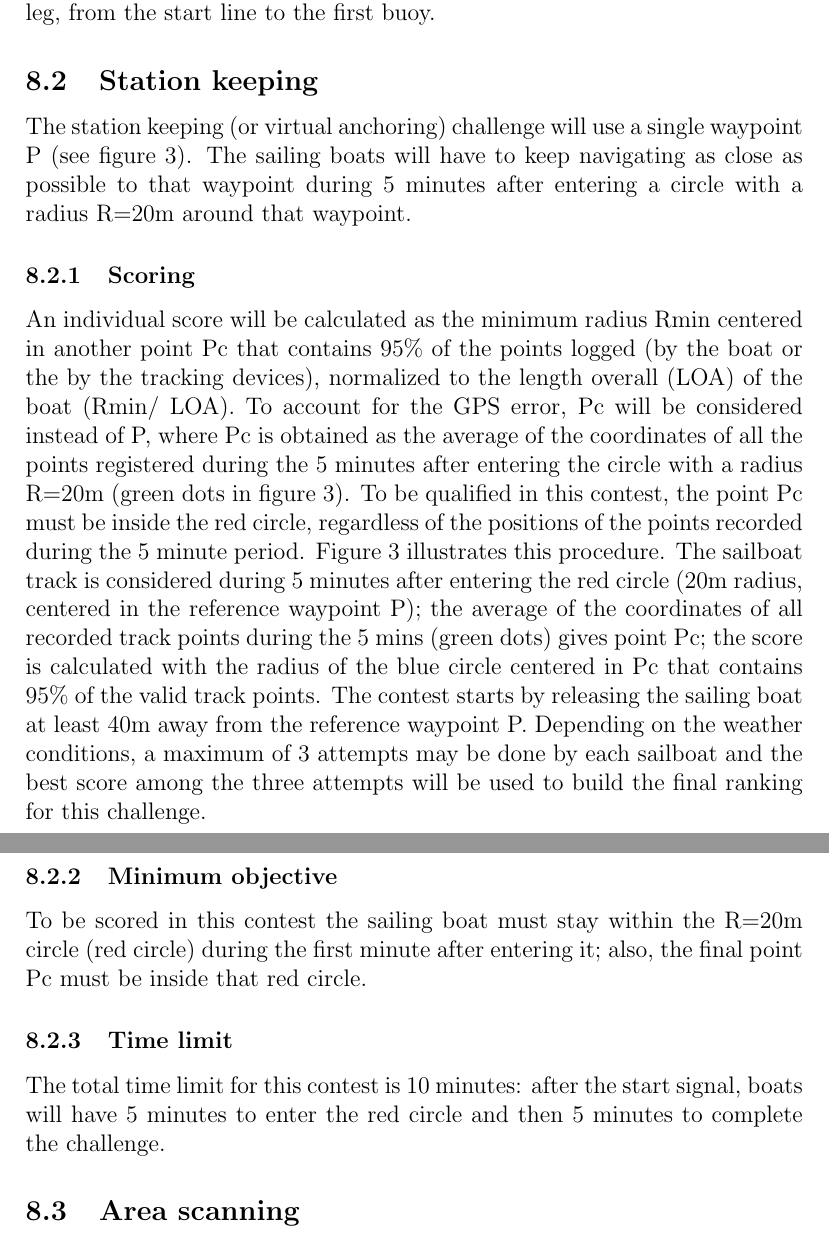
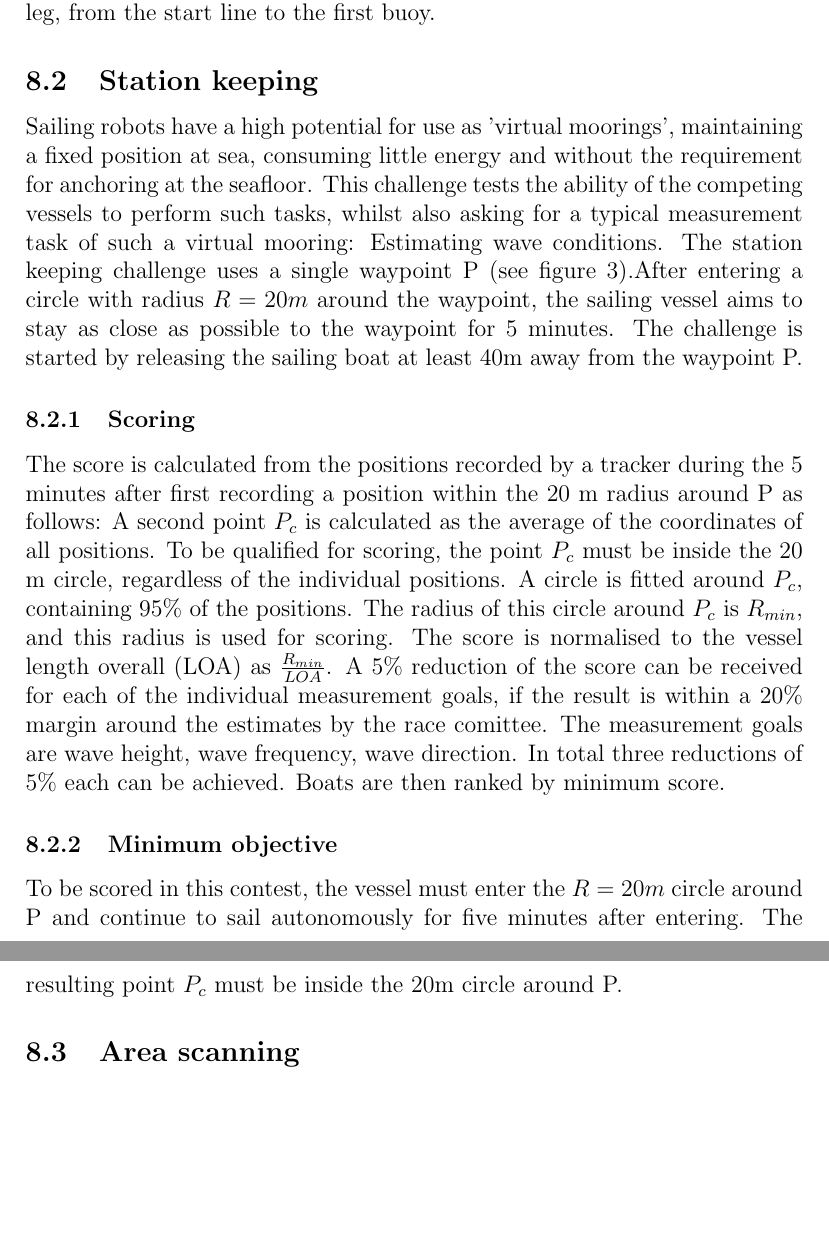
Before and after one commit to WRSC/rules, a LaTeX document (main.tex): two parts of pages 7 and 8 of 10, joined at a grey line, cut so that both start at the same text, the shorter picture padded with empty space. Compiled offline with pdfLaTeX.

Commit message:
restructure position keeping, add wave score

```diff
--- a/main.tex
+++ b/main.tex
@@ -249,48 +251,48 @@ To be considered for the scoring, the vessel must complete at least the first
 leg, from the start line to the first buoy.
 
 \subsection{Station keeping}
-The station keeping (or virtual anchoring) challenge will use a single waypoint P
-(see figure 3).
-The sailing boats will have to keep navigating as close as possible to that
-waypoint during 5
-minutes after entering a circle with a radius R=20m around that waypoint.
+Sailing robots have a high potential for use as 'virtual moorings', maintaining
+a fixed position at sea, consuming little energy and without the requirement for
+anchoring at the seafloor. This challenge tests the ability of the competing
+vessels to perform such tasks, whilst also asking for a typical measurement task
+of such a virtual mooring: Estimating wave conditions.
+% FIGURE: station keeping
+The station keeping challenge uses a single waypoint P
+(see figure 3).After entering a circle with radius $R=20m$ around the waypoint, the
+sailing vessel aims to stay as close as possible to the waypoint for 5 minutes.
+The challenge is started by releasing the sailing boat at least 40m away
+from the waypoint P.
 
 \subsubsection{Scoring}
-An individual score will be calculated as the minimum radius Rmin centered in
-another point Pc that contains 95\% of the points logged (by the boat or the by the tracking
-devices), normalized to the length overall (LOA) of the boat (Rmin/ LOA).
-To account for the GPS error, Pc will be
-considered instead of P, where Pc is obtained as the average of the coordinates
-of all the points
-registered during the 5 minutes after entering the circle with a radius R=20m
-(green dots in
-figure 3). To be qualified in this contest, the point Pc must be inside the red
-circle, regardless
-of the positions of the points recorded during the 5 minute period.
-Figure 3 illustrates this procedure. The sailboat track is considered during 5
-minutes after
-entering the red circle (20m radius, centered in the reference waypoint P); the
-average of the
-coordinates of all recorded track points during the 5 mins (green dots) gives
-point Pc; the score
-is calculated with the radius of the blue circle centered in Pc that contains
-95\% of the valid
-track points. The contest starts by releasing the sailing boat at least 40m away
-from the
-reference waypoint P. Depending on the weather conditions, a maximum of 3
-attempts may be
-done by each sailboat and the best score among the three attempts will be used
-to build the
-final ranking for this challenge.
+The score is calculated from the positions recorded by a tracker during the 5
+minutes after first recording a position within the 20 m radius around P as
+follows:
+A second point $P_c$ is calculated as the average of the coordinates of all
+positions. To be qualified for scoring, the point $P_c$ must be
+inside the 20 m circle, regardless of the individual positions.
+A circle is fitted around $P_c$, containing 95\% of the positions.
+The radius of this circle around $P_c$ is $R_{min}$, and this radius is used for
+scoring. The score is normalised to the vessel length overall (LOA) as
+$\frac{R_{min}}{LOA}$.
+A 5\% reduction of the score can be received for each of the individual
+measurement goals, if the result is within a 20\% margin around
+the estimates by the race comittee. The measurement goals are
+wave height, wave frequency, wave direction. In total three reductions of 5\%
+each can be achieved. Boats are then ranked by minimum score.
+%Figure 3 illustrates this procedure. The sailboat track is considered during 5
+%minutes after
+%entering the red circle (20m radius, centered in the reference waypoint P); the
+%average of the
+%coordinates of all recorded track points during the 5 mins (green dots) gives
+%point Pc; the score
+%is calculated with the radius of the blue circle centered in Pc that contains
+%95\% of the valid
+%track points.
+
 \subsubsection{Minimum objective}
-To be scored in this contest the sailing boat must stay within the R=20m circle
-(red circle)
-during the first minute after entering it; also, the final point Pc must be
-inside that red circle.
-\subsubsection{Time limit}
-The total time limit for this contest is 10 minutes: after the start signal,
-boats will have 5
-minutes to enter the red circle and then 5 minutes to complete the challenge.
+To be scored in this contest, the vessel must enter the $R=20m$ circle around P
+and continue to sail autonomously for five minutes after entering. The resulting
+point $P_c$ must be inside the 20m circle around P.
 
 \subsection{Area scanning}
 
```
Also changed, not shown: main.tex (2 more changed lines).
